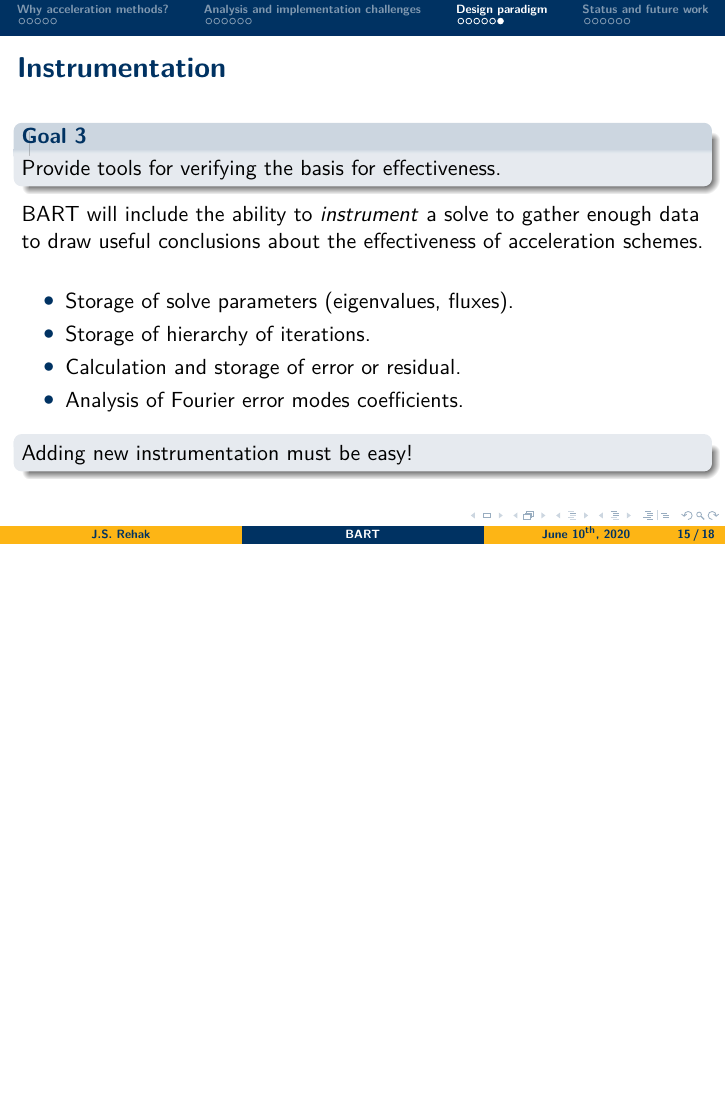
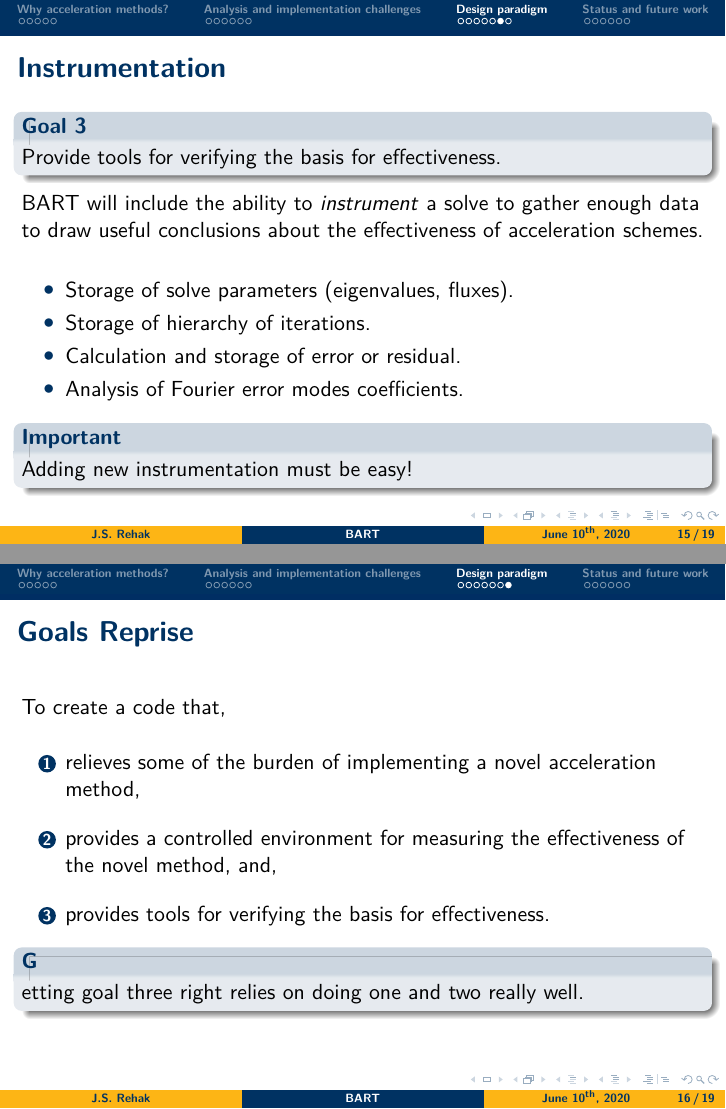
Before and after one commit to JessicaRehak/2020_06_10_ans_summer_BART_presentation, LaTeX slides (presentation.tex): page 68 of 88 before the commit and pages 69 and 70 of 90 after it, the two joined at a grey line, the shorter picture padded with empty space. Compiled offline with pdfLaTeX.

Commit message:
added extra slide to end of Design Pardigm section

```diff
--- a/presentation.tex
+++ b/presentation.tex
@@ -382,19 +382,35 @@ with total computational work
   BART will include the ability to \textit{instrument} a solve
   to gather enough data to draw useful conclusions about the effectiveness of
   acceleration schemes.
+  \pause
 \begin{itemize}
   \item Storage of solve parameters (eigenvalues, fluxes).
   \item Storage of hierarchy of iterations.
   \item Calculation and storage of error or residual.
   \item Analysis of Fourier error modes coefficients.
   \end{itemize}
-
 \pause
-  \begin{block}{}
+  \begin{block}{Important}
     Adding new instrumentation must be easy!
   \end{block}
 \end{frame}
 % State of the code (2 min)
+\begin{frame}
+  \frametitle{Goals Reprise}
+  To create a code that,
+  \vspace{1em}
+  \begin{enumerate}
+    \setlength\itemsep{1em}
+  \item relieves some of the burden of implementing a novel acceleration method,
+  \item provides a controlled environment for measuring the
+    effectiveness of the novel method, and,
+  \item provides tools for verifying the basis for effectiveness.
+  \end{enumerate}
+
+  \begin{block}
+    Getting goal three right relies on doing one and two really well.
+  \end{block}
+\end{frame}
 \section{Status and future work}
 % - Finite element (1 min)
 \begin{frame}
```
Also changed, not shown: presentation.pdf.
